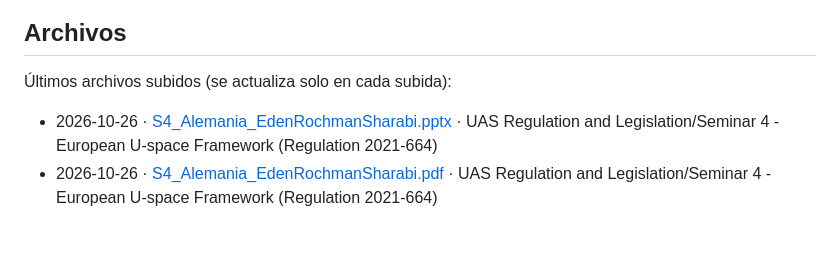
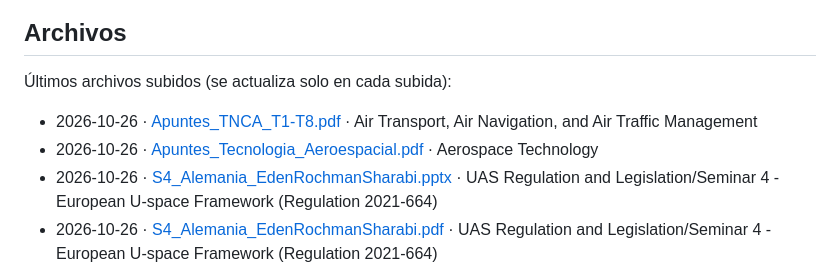
Before and after one commit to EdenRochmanSharabi/Master-Sistemas-Aeronaves-No-Tripuladas-UPV, a Markdown page: README.md, the part around the change. Rendered like a GitHub page; blank space fills up the shorter version.

Commit message:
Actualizar lista de archivos del README

```diff
--- a/README.md
+++ b/README.md
@@ -6,6 +6,8 @@ Apuntes de Eden R.S. para el máster de la Universitat Politècnica de València
 
 Últimos archivos subidos (se actualiza solo en cada subida):
 
+- 2026-10-26 · [Apuntes_TNCA_T1-T8.pdf](<Air Transport, Air Navigation, and Air Traffic Management/Apuntes_TNCA_T1-T8.pdf>) · Air Transport, Air Navigation, and Air Traffic Management
+- 2026-10-26 · [Apuntes_Tecnologia_Aeroespacial.pdf](<Aerospace Technology/Apuntes_Tecnologia_Aeroespacial.pdf>) · Aerospace Technology
 - 2026-10-26 · [S4_Alemania_EdenRochmanSharabi.pptx](<UAS Regulation and Legislation/Seminar 4 - European U-space Framework (Regulation 2021-664)/S4_Alemania_EdenRochmanSharabi.pptx>) · UAS Regulation and Legislation/Seminar 4 - European U-space Framework (Regulation 2021-664)
 - 2026-10-26 · [S4_Alemania_EdenRochmanSharabi.pdf](<UAS Regulation and Legislation/Seminar 4 - European U-space Framework (Regulation 2021-664)/S4_Alemania_EdenRochmanSharabi.pdf>) · UAS Regulation and Legislation/Seminar 4 - European U-space Framework (Regulation 2021-664)
 - 2026-10-26 · [S4_Alemania_EdenRochmanSharabi.html](https://edenrochmansharabi.github.io/Master-Sistemas-Aeronaves-No-Tripuladas-UPV/UAS%20Regulation%20and%20Legislation/Seminar%204%20-%20European%20U-space%20Framework%20%28Regulation%202021-664%29/S4_Alemania_EdenRochmanSharabi.html) (se abre en el navegador) · UAS Regulation and Legislation/Seminar 4 - European U-space Framework (Regulation 2021-664)
```
